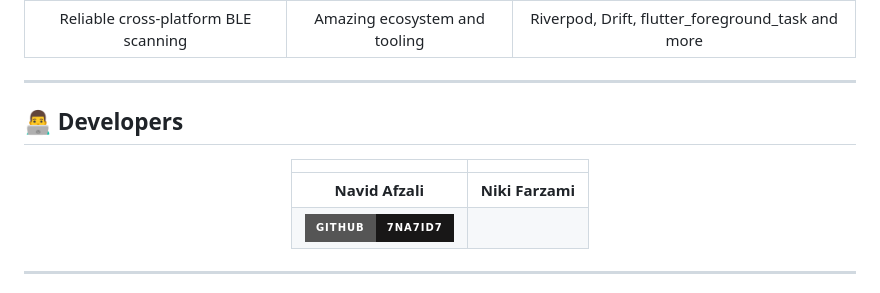
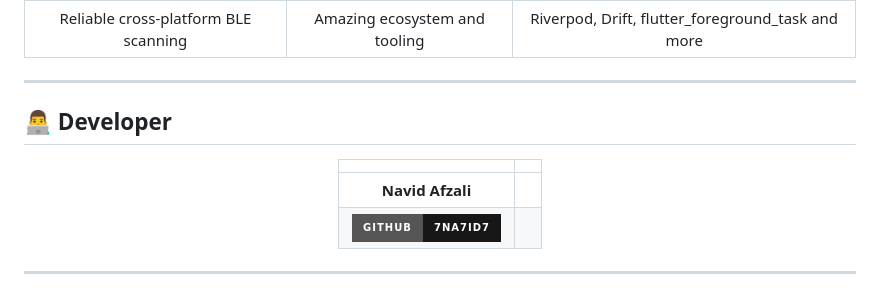
Before and after one commit to 7Na7iD7/findphone-X, a Markdown page: README.md, the part around the change. Rendered like a GitHub page; badges without logos.

```diff
--- a/README.md
+++ b/README.md
@@ -415,13 +415,13 @@ Reliable cross-platform BLE scanning | Amazing ecosystem and tooling | Riverpod,
 
 ---
 
-## 👨‍💻 Developers
+## 👨‍💻 Developer
 
 <div align="center">
 
 | | |
 |:---:|:---:|
-| **Navid Afzali** | **Niki Farzami** |
+| **Navid Afzali**
 | [![GitHub](https://img.shields.io/badge/GitHub-7Na7iD7-181717?style=for-the-badge&logo=github&logoColor=white)](https://github.com/7Na7iD7)
 </div>
 
```
